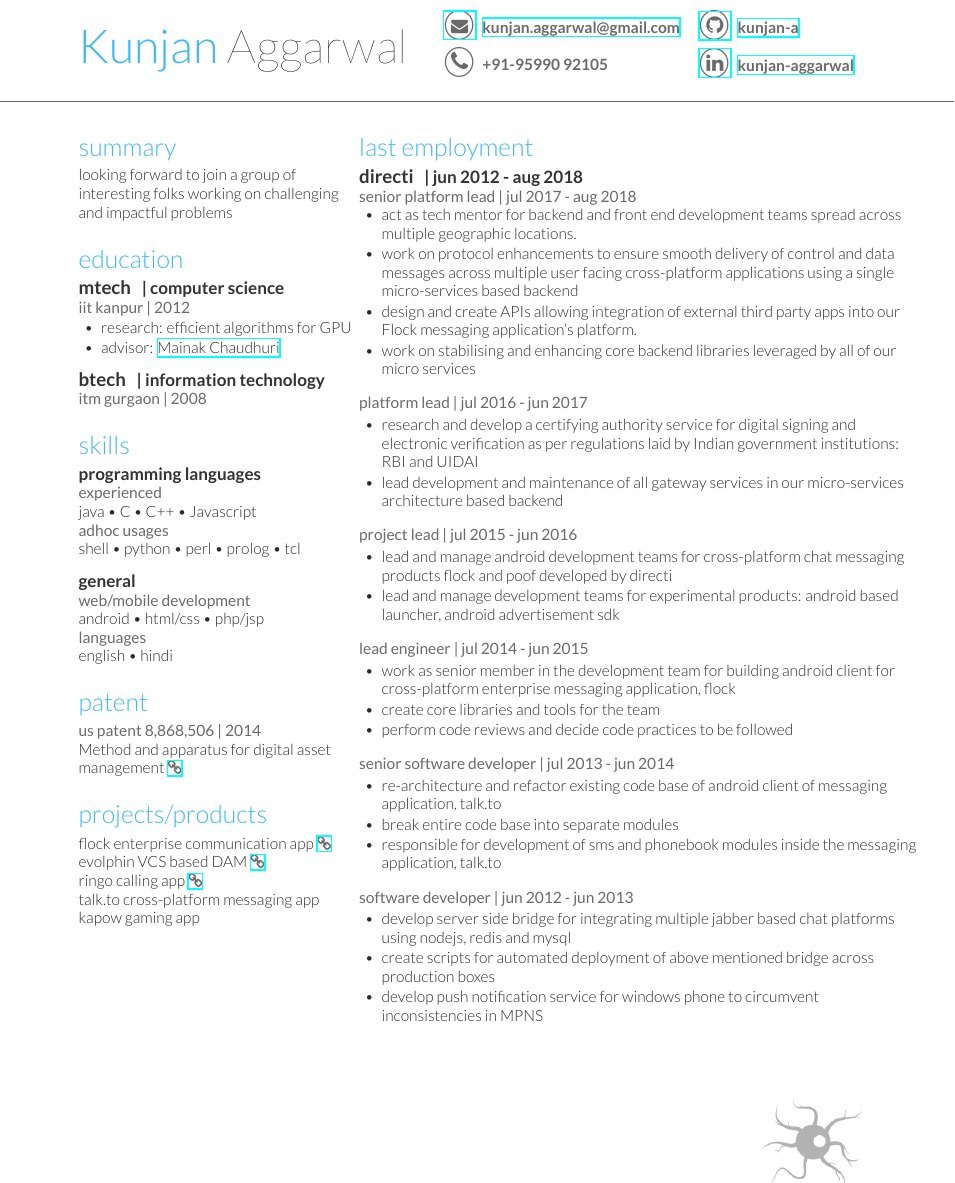
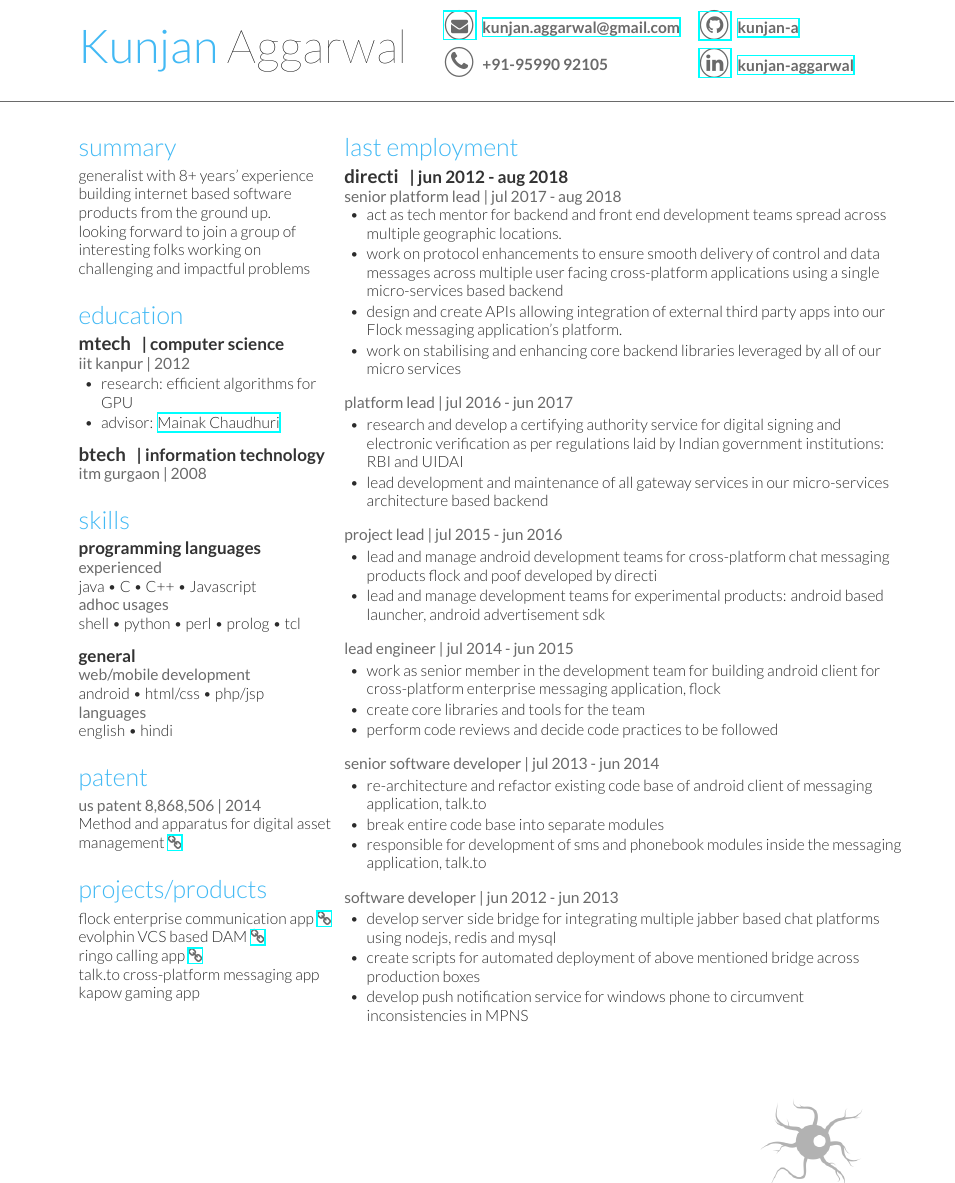
Before and after one commit to kunjan-a/resume, a LaTeX document (tex project/main.tex, which reads tex project/page1.tex): part of page 1 of 2, cut so that both start at the same text. Compiled offline with XeLaTeX.

Commit message:
Improve summary

```diff
--- a/tex project/page1.tex
+++ b/tex project/page1.tex
@@ -2,10 +2,11 @@
 %	LEFT COLUMN
 %----------------------------------------------------------------------------------------
 
-\begin{minipage}[t]{0.33\textwidth} % The left column takes up 33% of the text width of the page
+\begin{minipage}[t]{0.30\textwidth} % The left column takes up 33% of the text width of the page
 
 \section{summary}
 \location{}
+generalist with 8+ years' experience building internet based software products from the ground up.\\
 looking forward to join a group of interesting folks working on challenging and impactful problems
 \sectionspace % Some whitespace after the section
 
@@ -62,7 +63,7 @@ talk.to cross-platform messaging app \\
 kapow gaming app \\
 
 \end{minipage} % The end of the left column
-\hfill
+\hspace{.01\textwidth}
 %
 %----------------------------------------------------------------------------------------
 %	RIGHT COLUMN
```
